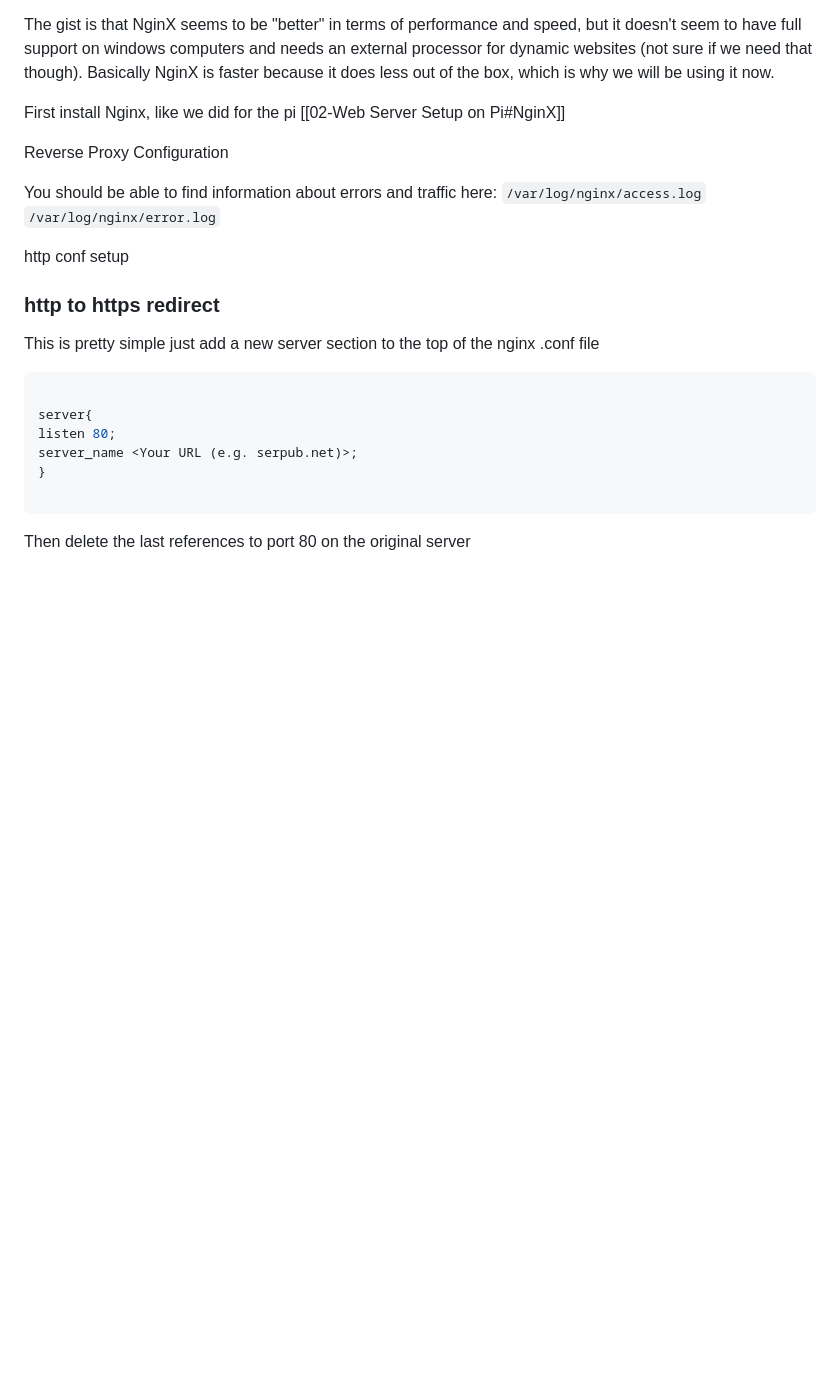
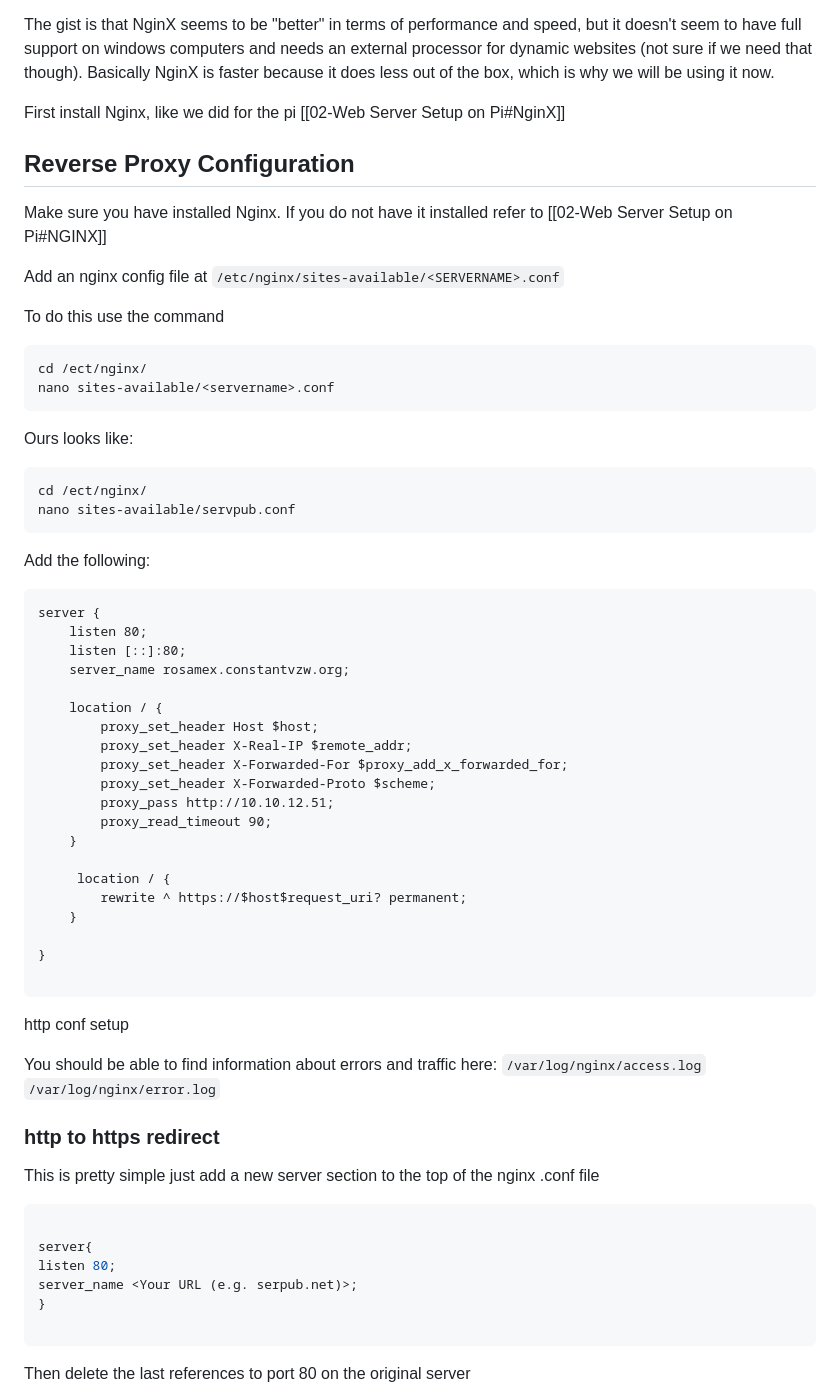
Before and after one commit to In-grid-collective/servPubWiki, a Markdown page: 05-VPN and Reverse Proxy Server.md, the part around the change. Drawn GitHub-style; blank space fills up the shorter version.

````diff
--- a/05-VPN and Reverse Proxy Server.md
+++ b/05-VPN and Reverse Proxy Server.md
@@ -232,7 +232,52 @@ First install Nginx, like we did for the pi [[02-Web Server Setup on Pi#NginX]]
 
 
 
-Reverse Proxy Configuration
+## Reverse Proxy Configuration
+
+Make sure you have installed Nginx. If you do not have it installed refer to [[02-Web Server Setup on Pi#NGINX]]
+
+Add an nginx config file at ``/etc/nginx/sites-available/<SERVERNAME>.conf``
+
+To do this use the command
+
+```shell
+cd /ect/nginx/
+nano sites-available/<servername>.conf
+```
+
+Ours looks like:
+
+```shell
+cd /ect/nginx/
+nano sites-available/servpub.conf
+```
+
+Add the following:
+
+```
+server {
+	listen 80;
+	listen [::]:80;
+	server_name rosamex.constantvzw.org;
+
+	location / {
+		proxy_set_header Host $host;
+		proxy_set_header X-Real-IP $remote_addr;
+		proxy_set_header X-Forwarded-For $proxy_add_x_forwarded_for;
+		proxy_set_header X-Forwarded-Proto $scheme;
+		proxy_pass http://10.10.12.51;
+		proxy_read_timeout 90;
+	}
+
+	 location / {
+		rewrite ^ https://$host$request_uri? permanent;
+	}
+
+}
+
+```
+
+http conf setup
 
 
 
@@ -240,7 +285,6 @@ You should be able to find information about errors and traffic here:
 `/var/log/nginx/access.log`
 `/var/log/nginx/error.log`
 
-http conf setup
 
 ### http to https redirect
 
````
